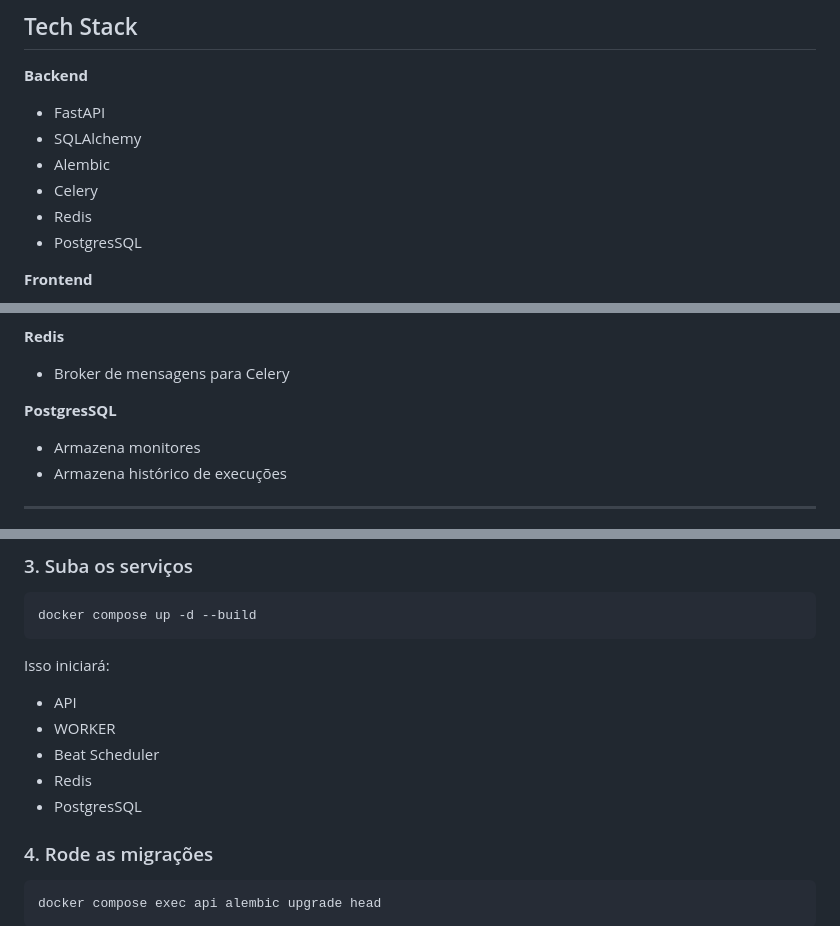
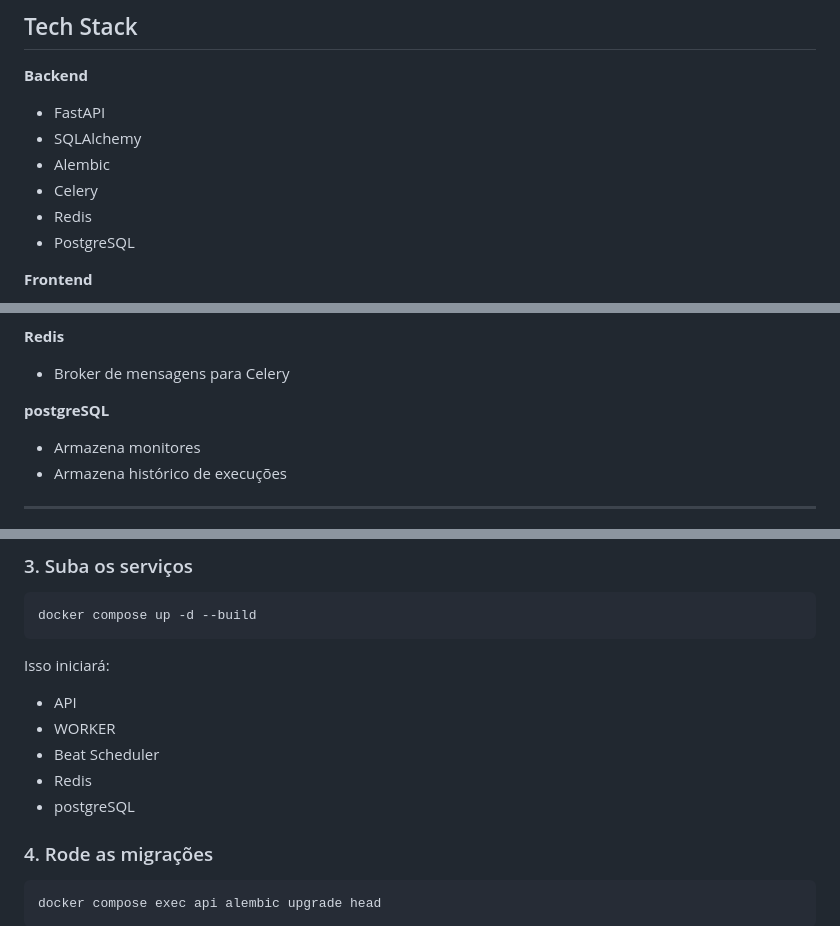
Before and after one commit to only-dpp/coreops, a Markdown page: README.md, 3 parts joined by grey strips. Rendered like a GitHub page.

```diff
--- a/README.md
+++ b/README.md
@@ -50,7 +50,7 @@ O projeto inclui um dashboard web simples para gerenciar monitores, visualizar h
 - Alembic
 - Celery
 - Redis
-- PostgresSQL
+- PostgreSQL
 
 **Frontend**
 - Jinja2 template
@@ -89,7 +89,7 @@ Redis (broker)
 **Redis**
 - Broker de mensagens para Celery
 
-**PostgresSQL**
+**postgreSQL**
 - Armazena monitores
 - Armazena histórico de execuções
 
@@ -129,7 +129,7 @@ Isso iniciará:
 - WORKER
 - Beat Scheduler
 - Redis
-- PostgresSQL
+- postgreSQL
 
 ### 4. Rode as migrações
 
```
